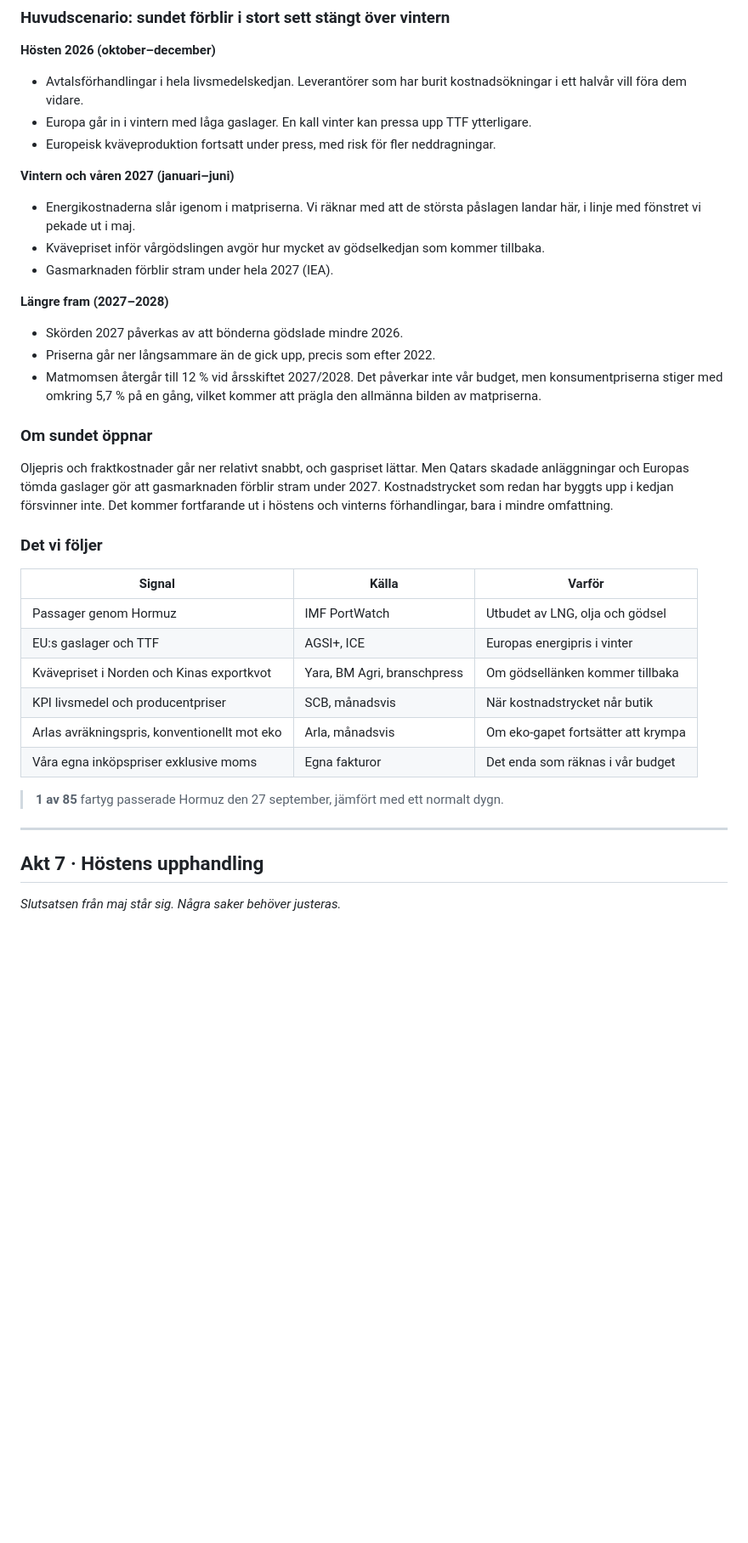
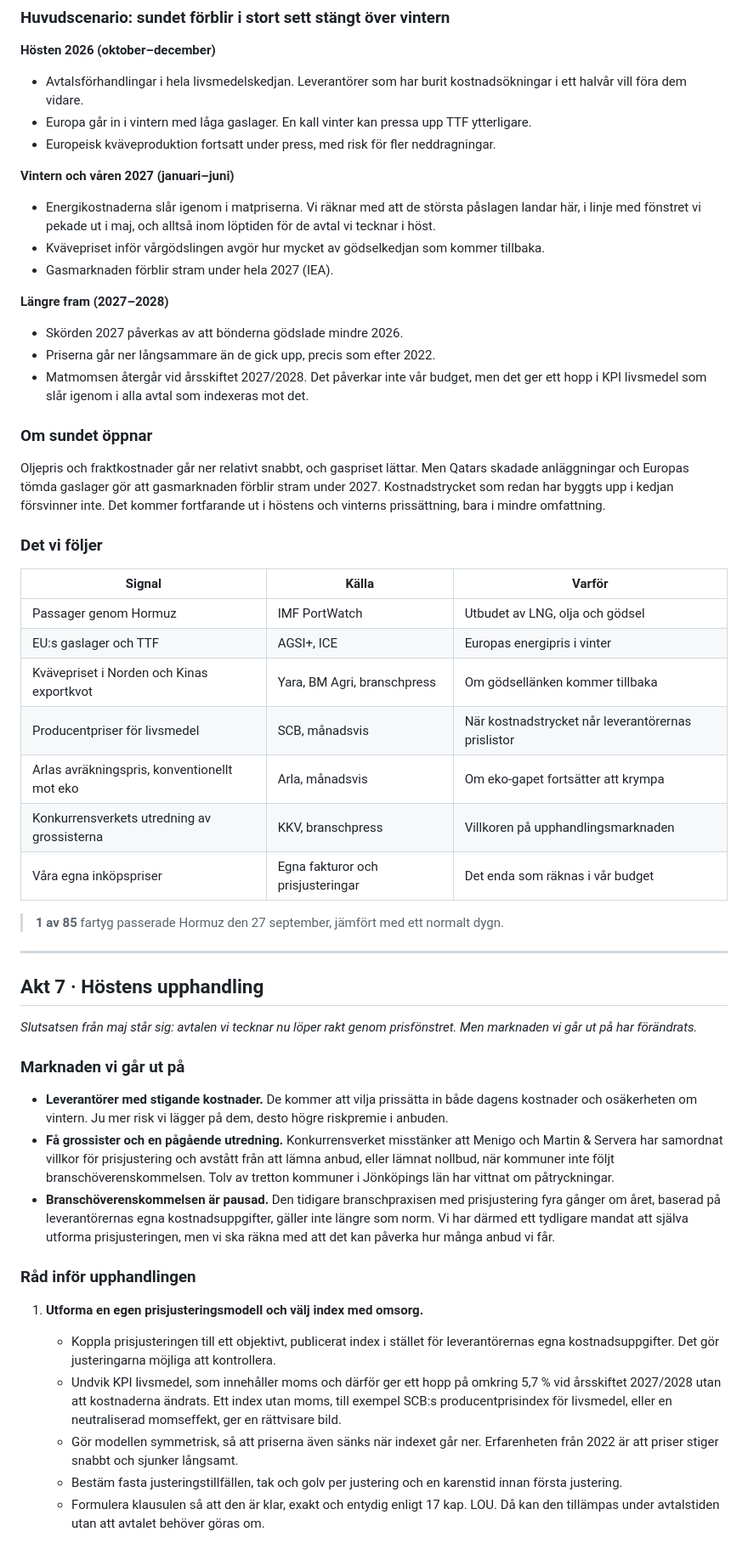
Before and after one commit to sylvestrisworks/NPK, a Markdown page: uppfoljning-oktober-2026.md, the part around one of its changes. Shown at 85% size. Drawn GitHub-style; blank space fills up the shorter version.

```diff
--- a/uppfoljning-oktober-2026.md
+++ b/uppfoljning-oktober-2026.md
@@ -140,18 +141,18 @@ Konventionellt jordbruk har mer energi bunden i hela sin kedja, så det drabbas
 - Europeisk kväveproduktion fortsatt under press, med risk för fler neddragningar.
 
 **Vintern och våren 2027 (januari–juni)**
-- Energikostnaderna slår igenom i matpriserna. Vi räknar med att de största påslagen landar här, i linje med fönstret vi pekade ut i maj.
+- Energikostnaderna slår igenom i matpriserna. Vi räknar med att de största påslagen landar här, i linje med fönstret vi pekade ut i maj, och alltså inom löptiden för de avtal vi tecknar i höst.
 - Kvävepriset inför vårgödslingen avgör hur mycket av gödselkedjan som kommer tillbaka.
 - Gasmarknaden förblir stram under hela 2027 (IEA).
 
 **Längre fram (2027–2028)**
 - Skörden 2027 påverkas av att bönderna gödslade mindre 2026.
 - Priserna går ner långsammare än de gick upp, precis som efter 2022.
-- Matmomsen återgår till 12 % vid årsskiftet 2027/2028. Det påverkar inte vår budget, men konsumentpriserna stiger med omkring 5,7 % på en gång, vilket kommer att prägla den allmänna bilden av matpriserna.
+- Matmomsen återgår vid årsskiftet 2027/2028. Det påverkar inte vår budget, men det ger ett hopp i KPI livsmedel som slår igenom i alla avtal som indexeras mot det.
 
 ### Om sundet öppnar
 
-Oljepris och fraktkostnader går ner relativt snabbt, och gaspriset lättar. Men Qatars skadade anläggningar och Europas tömda gaslager gör att gasmarknaden förblir stram under 2027. Kostnadstrycket som redan har byggts upp i kedjan försvinner inte. Det kommer fortfarande ut i höstens och vinterns förhandlingar, bara i mindre omfattning.
+Oljepris och fraktkostnader går ner relativt snabbt, och gaspriset lättar. Men Qatars skadade anläggningar och Europas tömda gaslager gör att gasmarknaden förblir stram under 2027. Kostnadstrycket som redan har byggts upp i kedjan försvinner inte. Det kommer fortfarande ut i höstens och vinterns prissättning, bara i mindre omfattning.
 
 ### Det vi följer
 
@@ -160,9 +161,10 @@ Oljepris och fraktkostnader går ner relativt snabbt, och gaspriset lättar. Men
 | Passager genom Hormuz | IMF PortWatch | Utbudet av LNG, olja och gödsel |
 | EU:s gaslager och TTF | AGSI+, ICE | Europas energipris i vinter |
 | Kvävepriset i Norden och Kinas exportkvot | Yara, BM Agri, branschpress | Om gödsellänken kommer tillbaka |
-| KPI livsmedel och producentpriser | SCB, månadsvis | När kostnadstrycket når butik |
+| Producentpriser för livsmedel | SCB, månadsvis | När kostnadstrycket når leverantörernas prislistor |
 | Arlas avräkningspris, konventionellt mot eko | Arla, månadsvis | Om eko-gapet fortsätter att krympa |
-| Våra egna inköpspriser exklusive moms | Egna fakturor | Det enda som räknas i vår budget |
+| Konkurrensverkets utredning av grossisterna | KKV, branschpress | Villkoren på upphandlingsmarknaden |
+| Våra egna inköpspriser | Egna fakturor och prisjusteringar | Det enda som räknas i vår budget |
 
 > **1 av 85**
 > fartyg passerade Hormuz den 27 september, jämfört med ett normalt dygn.
@@ -171,4 +173,20 @@ Oljepris och fraktkostnader går ner relativt snabbt, och gaspriset lättar. Men
 
 ## Akt 7 · Höstens upphandling
 
-*Slutsatsen från maj står sig. Några saker behöver justeras.*
+*Slutsatsen från maj står sig: avtalen vi tecknar nu löper rakt genom prisfönstret. Men marknaden vi går ut på har förändrats.*
+
+### Marknaden vi går ut på
+
+- **Leverantörer med stigande kostnader.** De kommer att vilja prissätta in både dagens kostnader och osäkerheten om vintern. Ju mer risk vi lägger på dem, desto högre riskpremie i anbuden.
+- **Få grossister och en pågående utredning.** Konkurrensverket misstänker att Menigo och Martin & Servera har samordnat villkor för prisjustering och avstått från att lämna anbud, eller lämnat nollbud, när kommuner inte följt branschöverenskommelsen. Tolv av tretton kommuner i Jönköpings län har vittnat om påtryckningar.
+- **Branschöverenskommelsen är pausad.** Den tidigare branschpraxisen med prisjustering fyra gånger om året, baserad på leverantörernas egna kostnadsuppgifter, gäller inte längre som norm. Vi har därmed ett tydligare mandat att själva utforma prisjusteringen, men vi ska räkna med att det kan påverka hur många anbud vi får.
+
+### Råd inför upphandlingen
+
+1. **Utforma en egen prisjusteringsmodell och välj index med omsorg.**
+   - Koppla prisjusteringen till ett objektivt, publicerat index i stället för leverantörernas egna kostnadsuppgifter. Det gör justeringarna möjliga att kontrollera.
+   - Undvik KPI livsmedel, som innehåller moms och därför ger ett hopp på omkring 5,7 % vid årsskiftet 2027/2028 utan att kostnaderna ändrats. Ett index utan moms, till exempel SCB:s producentprisindex för livsmedel, eller en neutraliserad momseffekt, ger en rättvisare bild.
+   - Gör modellen symmetrisk, så att priserna även sänks när indexet går ner. Erfarenheten från 2022 är att priser stiger snabbt och sjunker långsamt.
+   - Bestäm fasta justeringstillfällen, tak och golv per justering och en karenstid innan första justering.
+   - Formulera klausulen så att den är klar, exakt och entydig enligt 17 kap. LOU. Då kan den tillämpas under avtalstiden utan att avtalet behöver göras om.
+
```
Also changed, not shown: other parts of uppfoljning-oktober-2026.md (+60 -31 lines).
